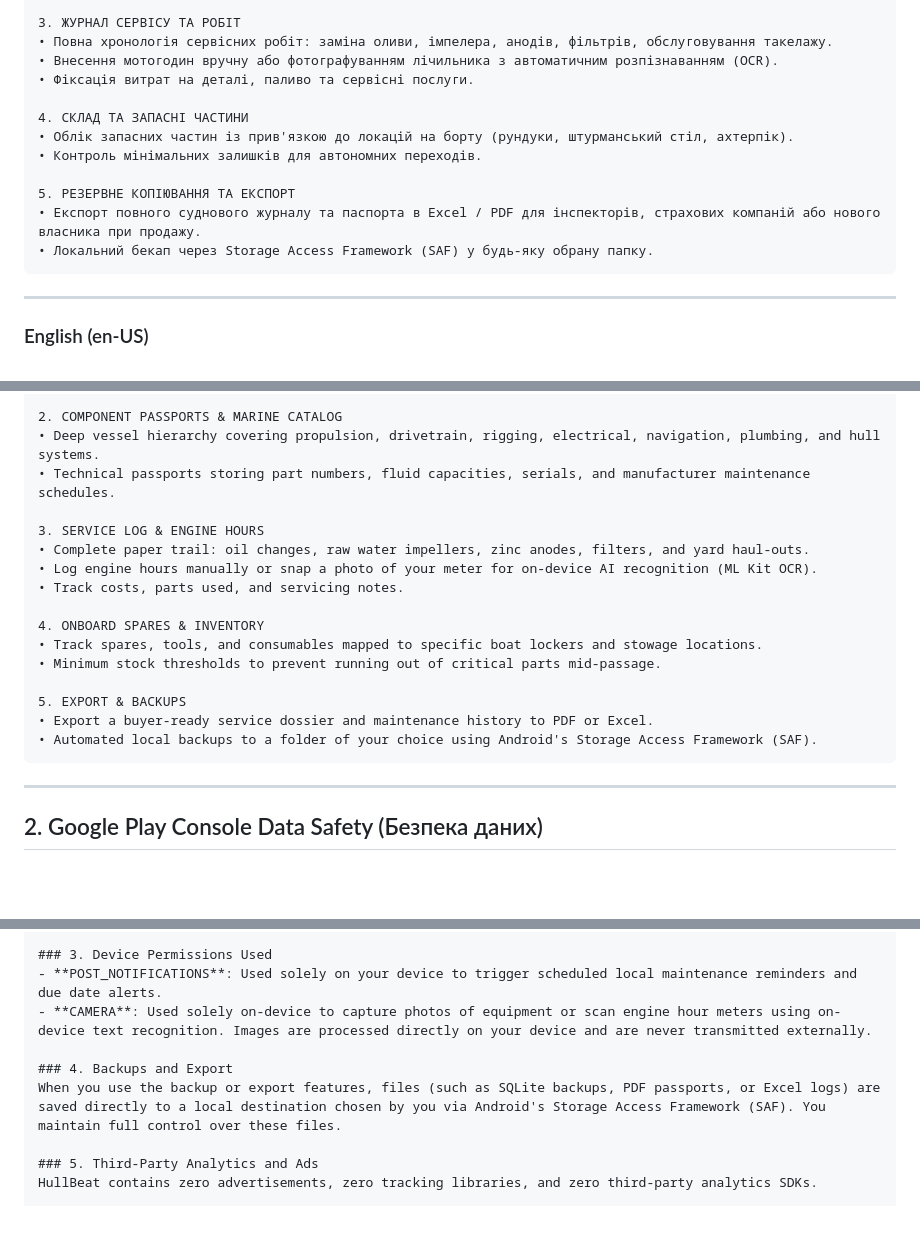
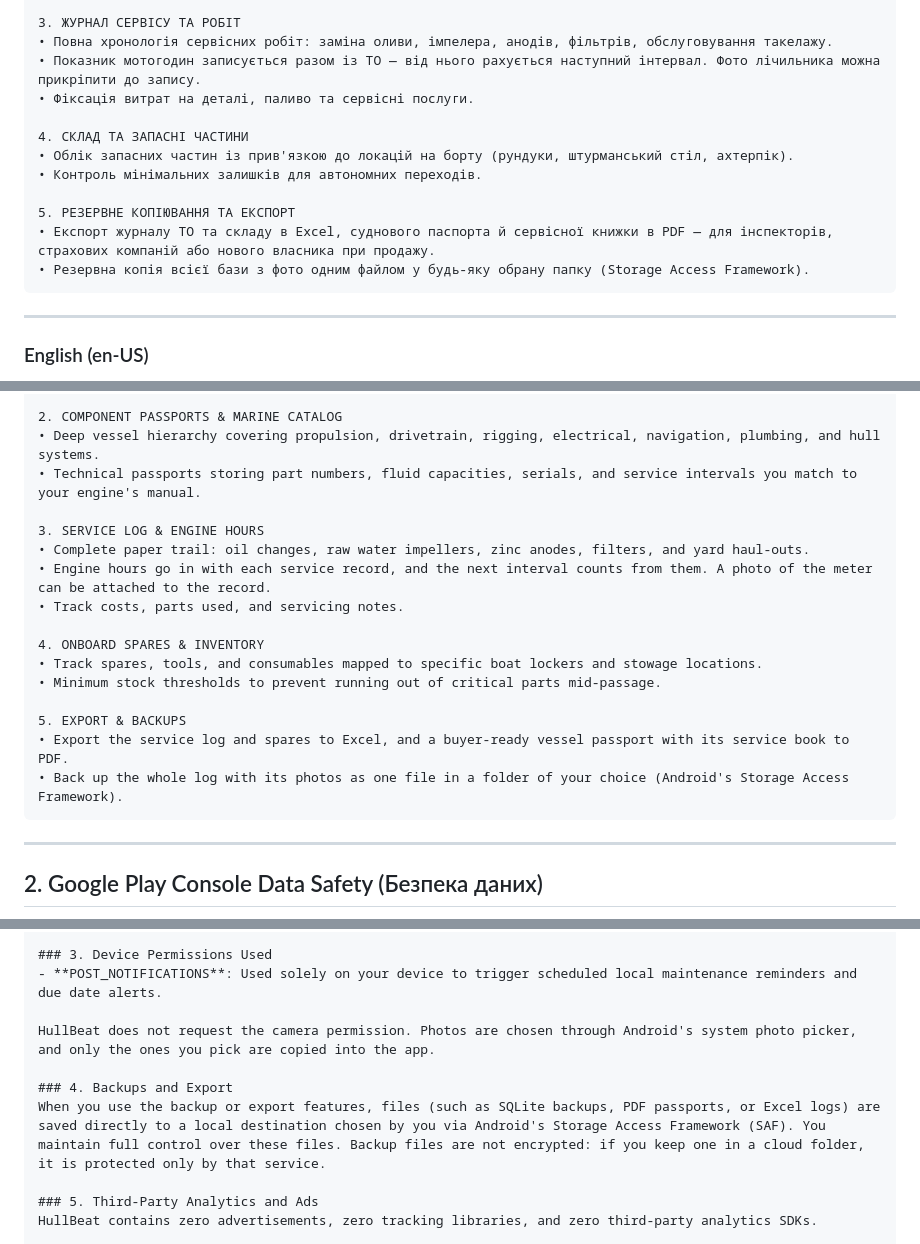
Before and after one commit to Rigged-mind/HullBeat, a Markdown page: design/playstore/STORE_LISTING.md, 3 parts joined by grey strips. Drawn GitHub-style; blank space fills up the shorter version.

Commit message:
docs: the store listing and privacy policy describe what ships
The listing sold meter OCR through ML Kit, "automated" backups and an
Excel vessel passport; the privacy policy declared the CAMERA permission
for on-device text recognition. ML Kit and CAMERA went in aeb8d3a, the
backup is made by hand, and the Excel export holds the log and the
spares - the passport is PDF. The privacy policy and Data Safety answers
are statements to Google and to owners, so they must be exact.

Engine hours are now described as what they are - entered with each
service record, and the base the next interval counts from. The English
passport line no longer calls the catalog's intervals "manufacturer
maintenance schedules": they are references to match to the engine's
manual. The policy says plainly that photos come through the system
picker without a camera permission, and that backup files are not
encrypted.

````diff
--- a/design/playstore/STORE_LISTING.md
+++ b/design/playstore/STORE_LISTING.md
@@ -33,7 +33,7 @@ HullBeat — надійний офлайн судновий журнал і пл
 
 3. ЖУРНАЛ СЕРВІСУ ТА РОБІТ
 • Повна хронологія сервісних робіт: заміна оливи, імпелера, анодів, фільтрів, обслуговування такелажу.
-• Внесення мотогодин вручну або фотографуванням лічильника з автоматичним розпізнаванням (OCR).
+• Показник мотогодин записується разом із ТО — від нього рахується наступний інтервал. Фото лічильника можна прикріпити до запису.
 • Фіксація витрат на деталі, паливо та сервісні послуги.
 
 4. СКЛАД ТА ЗАПАСНІ ЧАСТИНИ
@@ -41,8 +41,8 @@ HullBeat — надійний офлайн судновий журнал і пл
 • Контроль мінімальних залишків для автономних переходів.
 
 5. РЕЗЕРВНЕ КОПІЮВАННЯ ТА ЕКСПОРТ
-• Експорт повного суднового журналу та паспорта в Excel / PDF для інспекторів, страхових компаній або нового власника при продажу.
-• Локальний бекап через Storage Access Framework (SAF) у будь-яку обрану папку.
+• Експорт журналу ТО та складу в Excel, суднового паспорта й сервісної книжки в PDF — для інспекторів, страхових компаній або нового власника при продажу.
+• Резервна копія всієї бази з фото одним файлом у будь-яку обрану папку (Storage Access Framework).
 ```
 
 ---
@@ -72,11 +72,11 @@ KEY FEATURES:
 
 2. COMPONENT PASSPORTS & MARINE CATALOG
 • Deep vessel hierarchy covering propulsion, drivetrain, rigging, electrical, navigation, plumbing, and hull systems.
-• Technical passports storing part numbers, fluid capacities, serials, and manufacturer maintenance schedules.
+• Technical passports storing part numbers, fluid capacities, serials, and service intervals you match to your engine's manual.
 
 3. SERVICE LOG & ENGINE HOURS
 • Complete paper trail: oil changes, raw water impellers, zinc anodes, filters, and yard haul-outs.
-• Log engine hours manually or snap a photo of your meter for on-device AI recognition (ML Kit OCR).
+• Engine hours go in with each service record, and the next interval counts from them. A photo of the meter can be attached to the record.
 • Track costs, parts used, and servicing notes.
 
 4. ONBOARD SPARES & INVENTORY
@@ -84,8 +84,8 @@ KEY FEATURES:
 • Minimum stock thresholds to prevent running out of critical parts mid-passage.
 
 5. EXPORT & BACKUPS
-• Export a buyer-ready service dossier and maintenance history to PDF or Excel.
-• Automated local backups to a folder of your choice using Android's Storage Access Framework (SAF).
+• Export the service log and spares to Excel, and a buyer-ready vessel passport with its service book to PDF.
+• Back up the whole log with its photos as one file in a folder of your choice (Android's Storage Access Framework).
 ```
 
 ---
@@ -120,10 +120,11 @@ All information entered into HullBeat — including vessel specifications, engin
 
 ### 3. Device Permissions Used
 - **POST_NOTIFICATIONS**: Used solely on your device to trigger scheduled local maintenance reminders and due date alerts.
-- **CAMERA**: Used solely on-device to capture photos of equipment or scan engine hour meters using on-device text recognition. Images are processed directly on your device and are never transmitted externally.
+
+HullBeat does not request the camera permission. Photos are chosen through Android's system photo picker, and only the ones you pick are copied into the app.
 
 ### 4. Backups and Export
-When you use the backup or export features, files (such as SQLite backups, PDF passports, or Excel logs) are saved directly to a local destination chosen by you via Android's Storage Access Framework (SAF). You maintain full control over these files.
+When you use the backup or export features, files (such as SQLite backups, PDF passports, or Excel logs) are saved directly to a local destination chosen by you via Android's Storage Access Framework (SAF). You maintain full control over these files. Backup files are not encrypted: if you keep one in a cloud folder, it is protected only by that service.
 
 ### 5. Third-Party Analytics and Ads
 HullBeat contains zero advertisements, zero tracking libraries, and zero third-party analytics SDKs.
````
Also changed, not shown: other parts of design/playstore/STORE_LISTING.md (+1 -1 lines).
